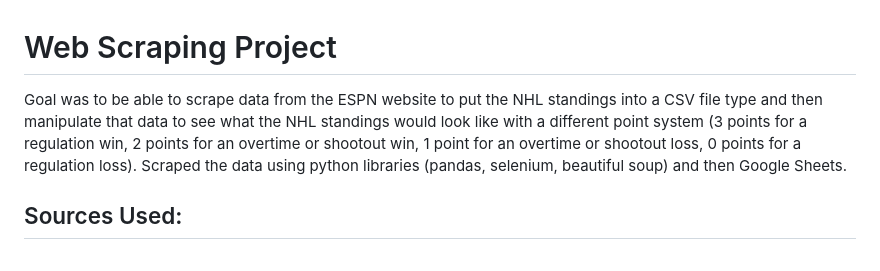
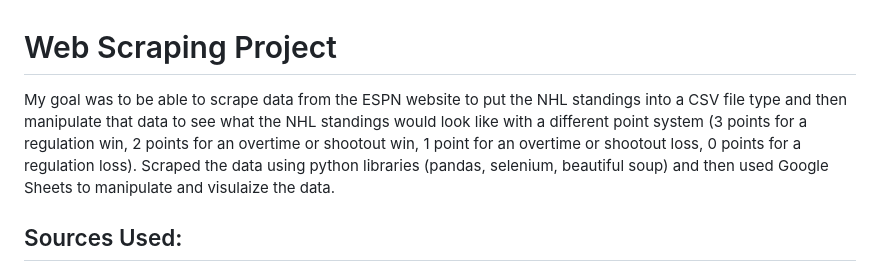
Before and after one commit to jodiezeng3/portfolio, a Markdown page: web-scraping-nhl-standings/README.md, the part around the change. Rendered like a GitHub page.

```diff
--- a/web-scraping-nhl-standings/README.md
+++ b/web-scraping-nhl-standings/README.md
@@ -1,6 +1,6 @@
 <h1>Web Scraping Project</h1>
 
-<p>Goal was to be able to scrape data from the ESPN website to put the NHL standings into a CSV file type and then manipulate that data to see what the NHL standings would look like with a different point system (3 points for a regulation win, 2 points for an overtime or shootout win, 1 point for an overtime or shootout loss, 0 points for a regulation loss). Scraped the data using python libraries (pandas, selenium, beautiful soup) and then Google Sheets.</p>
+<p>My goal was to be able to scrape data from the ESPN website to put the NHL standings into a CSV file type and then manipulate that data to see what the NHL standings would look like with a different point system (3 points for a regulation win, 2 points for an overtime or shootout win, 1 point for an overtime or shootout loss, 0 points for a regulation loss). Scraped the data using python libraries (pandas, selenium, beautiful soup) and then used Google Sheets to manipulate and visulaize the data.</p>
 
 <h2>Sources Used:</h2>
     <ul>
```
